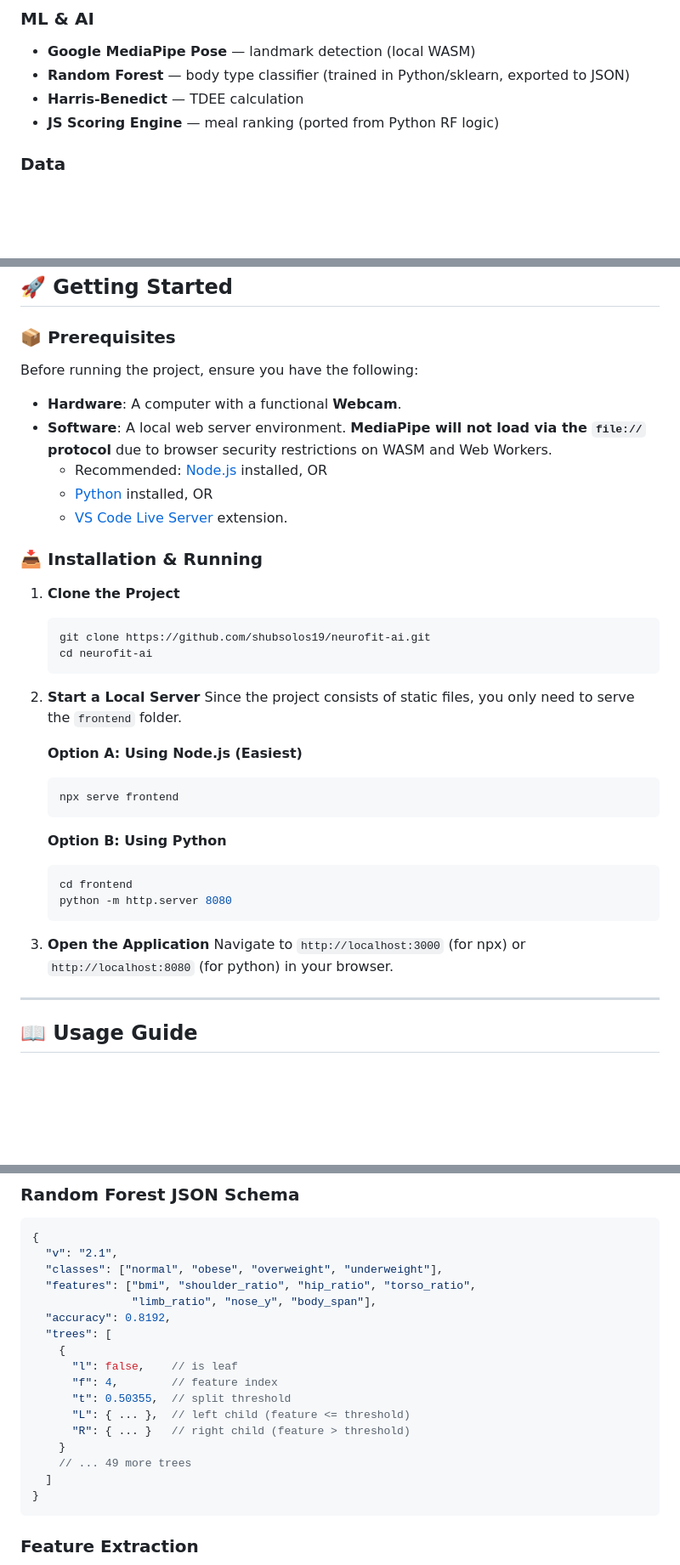
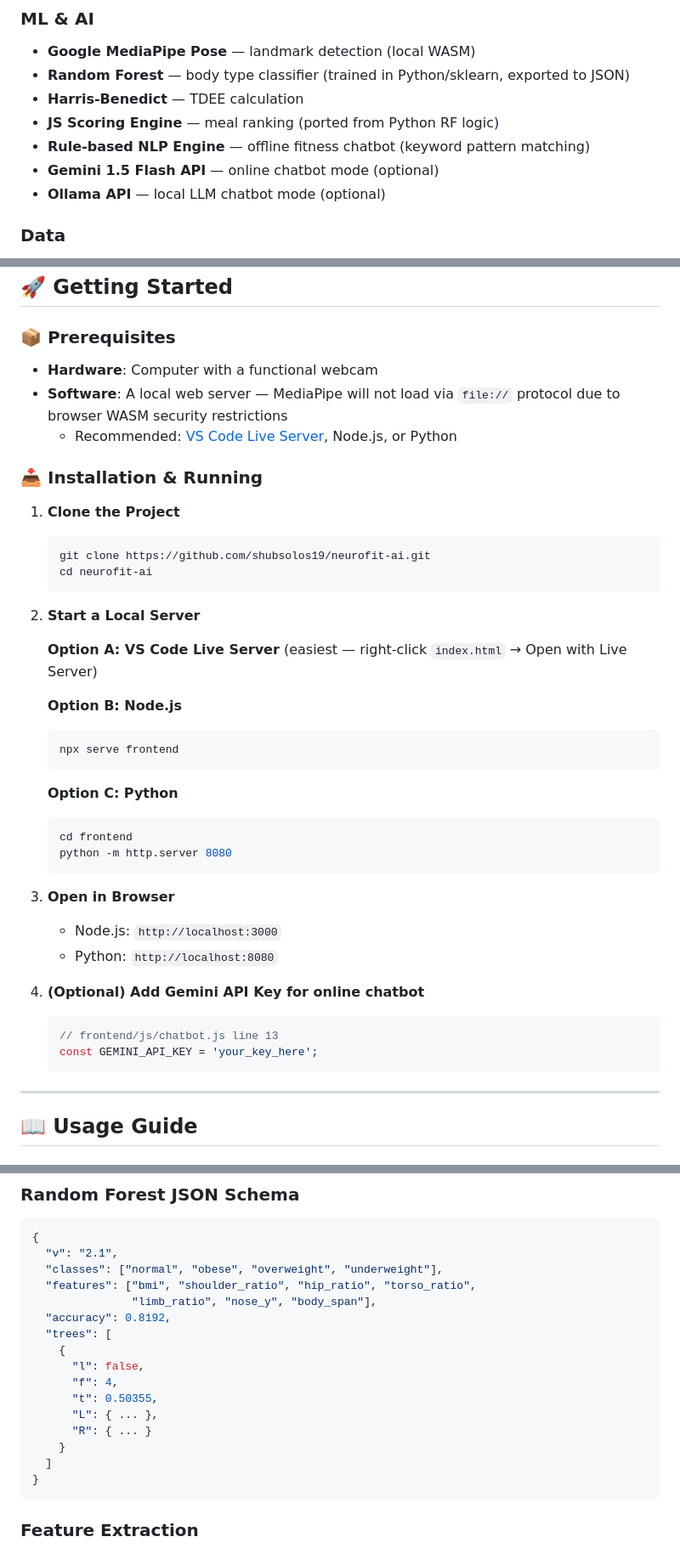
Before and after one commit to shubsolos19/NeuroFitAI, a Markdown page: readme.md, 3 parts joined by grey strips. Shown at 85% size. Drawn GitHub-style; blank space fills up the shorter version.

Commit message:
feat: add hybrid AI fitness chatbot with offline, Gemini, and local LLM modes

````diff
--- a/readme.md
+++ b/readme.md
@@ -106,6 +124,9 @@ height = bodySpan (normalized 0–1) × frameH
 - **Random Forest** — body type classifier (trained in Python/sklearn, exported to JSON)
 - **Harris-Benedict** — TDEE calculation
 - **JS Scoring Engine** — meal ranking (ported from Python RF logic)
+- **Rule-based NLP Engine** — offline fitness chatbot (keyword pattern matching)
+- **Gemini 1.5 Flash API** — online chatbot mode (optional)
+- **Ollama API** — local LLM chatbot mode (optional)
 
 ### Data
 - **BMI Reference CSVs** — age/gender-stratified healthy weight ranges
@@ -195,13 +275,9 @@ Output: Top 6 meals ranked 1–99
 
 ### 📦 Prerequisites
 
-Before running the project, ensure you have the following:
-
-- **Hardware**: A computer with a functional **Webcam**.
-- **Software**: A local web server environment. **MediaPipe will not load via the `file://` protocol** due to browser security restrictions on WASM and Web Workers.
-  - Recommended: [Node.js](https://nodejs.org/) installed, OR
-  - [Python](https://www.python.org/) installed, OR
-  - [VS Code Live Server](https://marketplace.visualstudio.com/items?itemName=ritwickdey.LiveServer) extension.
+- **Hardware**: Computer with a functional webcam
+- **Software**: A local web server — MediaPipe will not load via `file://` protocol due to browser WASM security restrictions
+  - Recommended: [VS Code Live Server](https://marketplace.visualstudio.com/items?itemName=ritwickdey.LiveServer), Node.js, or Python
 
 ### 📥 Installation & Running
 
@@ -212,21 +288,29 @@ Before running the project, ensure you have the following:
    ```
 
 2. **Start a Local Server**
-   Since the project consists of static files, you only need to serve the `frontend` folder.
 
-   **Option A: Using Node.js (Easiest)**
+   **Option A: VS Code Live Server** (easiest — right-click `index.html` → Open with Live Server)
+
+   **Option B: Node.js**
    ```bash
    npx serve frontend
    ```
 
-   **Option B: Using Python**
+   **Option C: Python**
    ```bash
    cd frontend
    python -m http.server 8080
    ```
 
-3. **Open the Application**
-   Navigate to `http://localhost:3000` (for npx) or `http://localhost:8080` (for python) in your browser.
+3. **Open in Browser**
+   - Node.js: `http://localhost:3000`
+   - Python: `http://localhost:8080`
+
+4. **(Optional) Add Gemini API Key for online chatbot**
+   ```js
+   // frontend/js/chatbot.js line 13
+   const GEMINI_API_KEY = 'your_key_here';
+   ```
 
 ---
 
@@ -271,13 +360,12 @@ Results appear in 4 staggered blocks:
   "accuracy": 0.8192,
   "trees": [
     {
-      "l": false,    // is leaf
-      "f": 4,        // feature index
-      "t": 0.50355,  // split threshold
-      "L": { ... },  // left child (feature <= threshold)
-      "R": { ... }   // right child (feature > threshold)
+      "l": false,
+      "f": 4,
+      "t": 0.50355,
+      "L": { ... },
+      "R": { ... }
     }
-    // ... 49 more trees
   ]
 }
 ```
````
Also changed, not shown: other parts of readme.md (+100 -10 lines).
